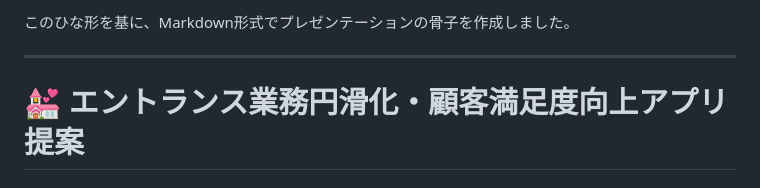
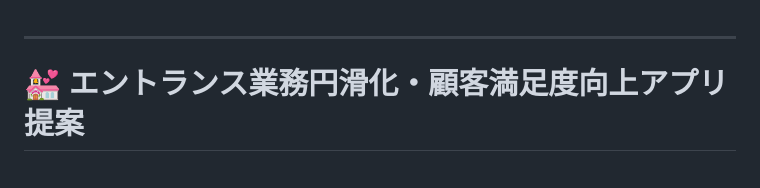
Before and after one commit to newosoal21-pixel/mceremony_reservation, a Markdown page: README.md, the part around the change. GitHub-like rendering.

```diff
--- a/README.md
+++ b/README.md
@@ -1,4 +1,4 @@
-このひな形を基に、Markdown形式でプレゼンテーションの骨子を作成しました。
+
 
 ---
 
```
